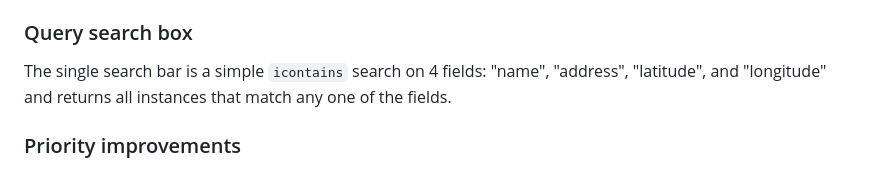
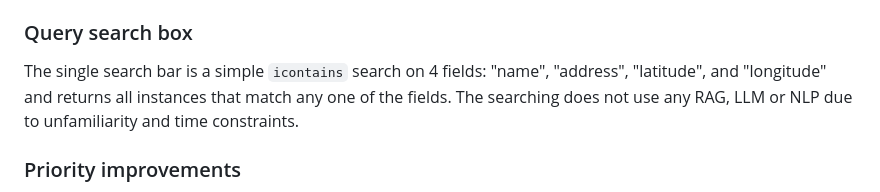
Before and after one commit to luqmaansu/maps, a Markdown page: README.md, the part around the change. GitHub-like rendering.

```diff
--- a/README.md
+++ b/README.md
@@ -31,7 +31,7 @@ This relates to why `Distance` is stored as a database table instead of using GI
 The geographical coordinates for each location alongside other attributes can be retrieved via a GET API request at `api/locations/`. It accepts an optional query parameter `range`, e.g., `api/locations/?range=5` which will also return nearby locations with the given value in km, queried on `Distance`.
 
 ### Query search box
-The single search bar is a simple `icontains` search on 4 fields: "name", "address", "latitude", and "longitude" and returns all instances that match any one of the fields.
+The single search bar is a simple `icontains` search on 4 fields: "name", "address", "latitude", and "longitude" and returns all instances that match any one of the fields. The searching does not use any RAG, LLM or NLP due to unfamiliarity and time constraints.
 
 ### Priority improvements
 If more time and resource is granted, the following is a list of proposed improvements to be done, listed in priority:
```
